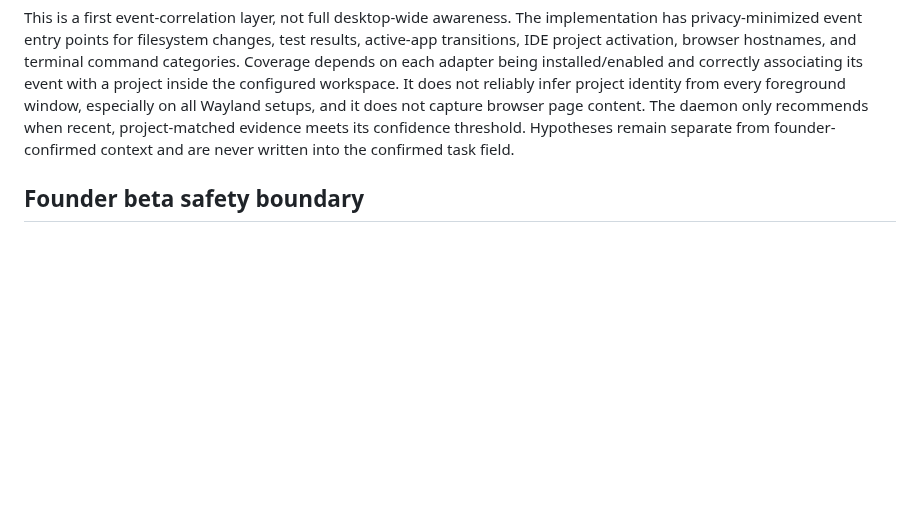
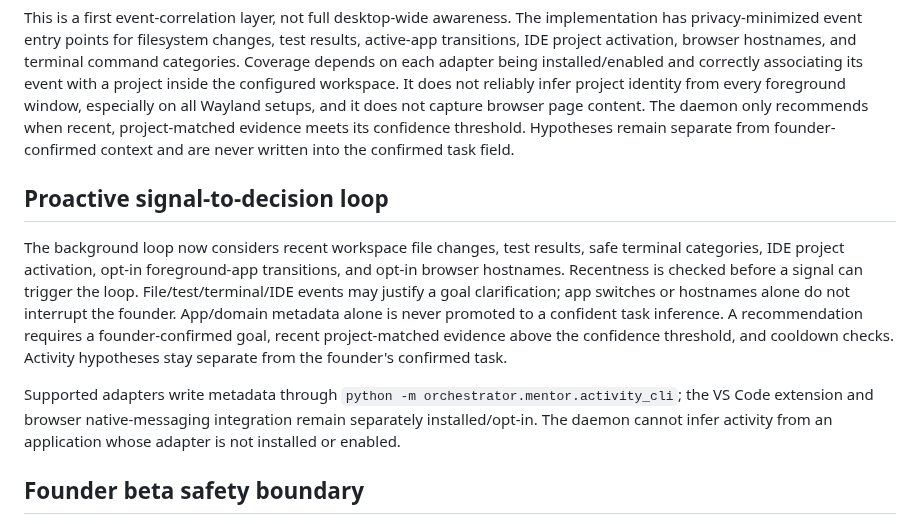
Before and after one commit to gopikomanduri/ascm-poc, a Markdown page: docs/founder-next-best-action.md, the part around the change. Rendered like a GitHub page; blank space fills up the shorter version.

Commit message:
Document proactive signal integration and confidence gates

```diff
--- a/docs/founder-next-best-action.md
+++ b/docs/founder-next-best-action.md
@@ -104,6 +104,12 @@ The first deterministic fusion rules are intentionally conservative:
 This is a first event-correlation layer, not full desktop-wide awareness. The implementation has privacy-minimized event entry points for filesystem changes, test results, active-app transitions, IDE project activation, browser hostnames, and terminal command categories. Coverage depends on each adapter being installed/enabled and correctly associating its event with a project inside the configured workspace. It does not reliably infer project identity from every foreground window, especially on all Wayland setups, and it does not capture browser page content. The daemon only recommends when recent, project-matched evidence meets its confidence threshold. Hypotheses remain separate from founder-confirmed context and are never written into the confirmed task field.
 
 
+## Proactive signal-to-decision loop
+
+The background loop now considers recent workspace file changes, test results, safe terminal categories, IDE project activation, opt-in foreground-app transitions, and opt-in browser hostnames. Recentness is checked before a signal can trigger the loop. File/test/terminal/IDE events may justify a goal clarification; app switches or hostnames alone do not interrupt the founder. App/domain metadata alone is never promoted to a confident task inference. A recommendation requires a founder-confirmed goal, recent project-matched evidence above the confidence threshold, and cooldown checks. Activity hypotheses stay separate from the founder's confirmed task.
+
+Supported adapters write metadata through `python -m orchestrator.mentor.activity_cli`; the VS Code extension and browser native-messaging integration remain separately installed/opt-in. The daemon cannot infer activity from an application whose adapter is not installed or enabled.
+
 ## Founder beta safety boundary
 
 ASCM's first founder beta is single-user and local-first. Approval signatures bind consent to the exact proposal and help reject stale or casually edited local records, but the key is owned by the same operating-system account. This is not protection against a compromised account, a multi-user authorization mechanism, or permission to expose the executor over a network. Approved execution remains disabled by default and limited to the fixed allowlist.
```
